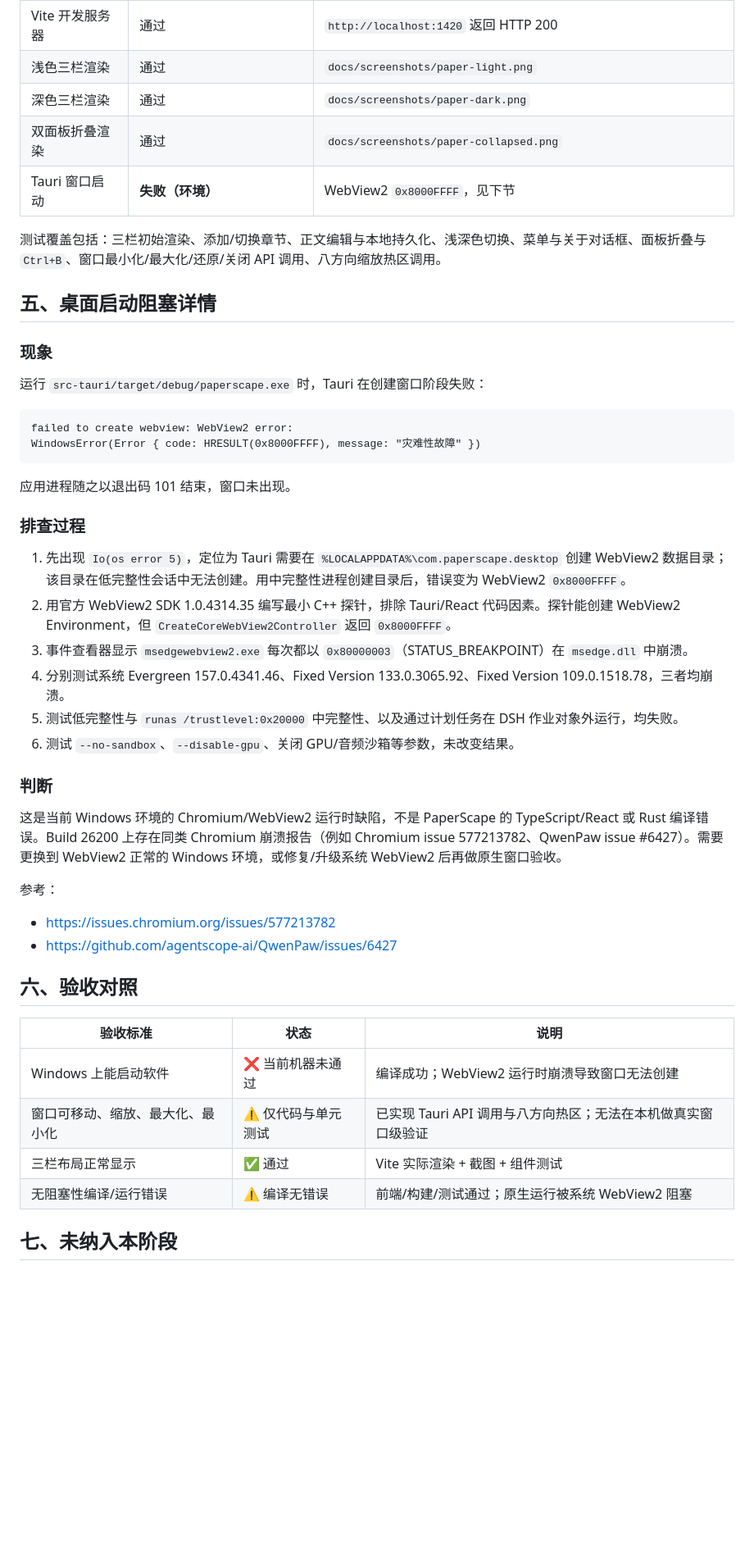
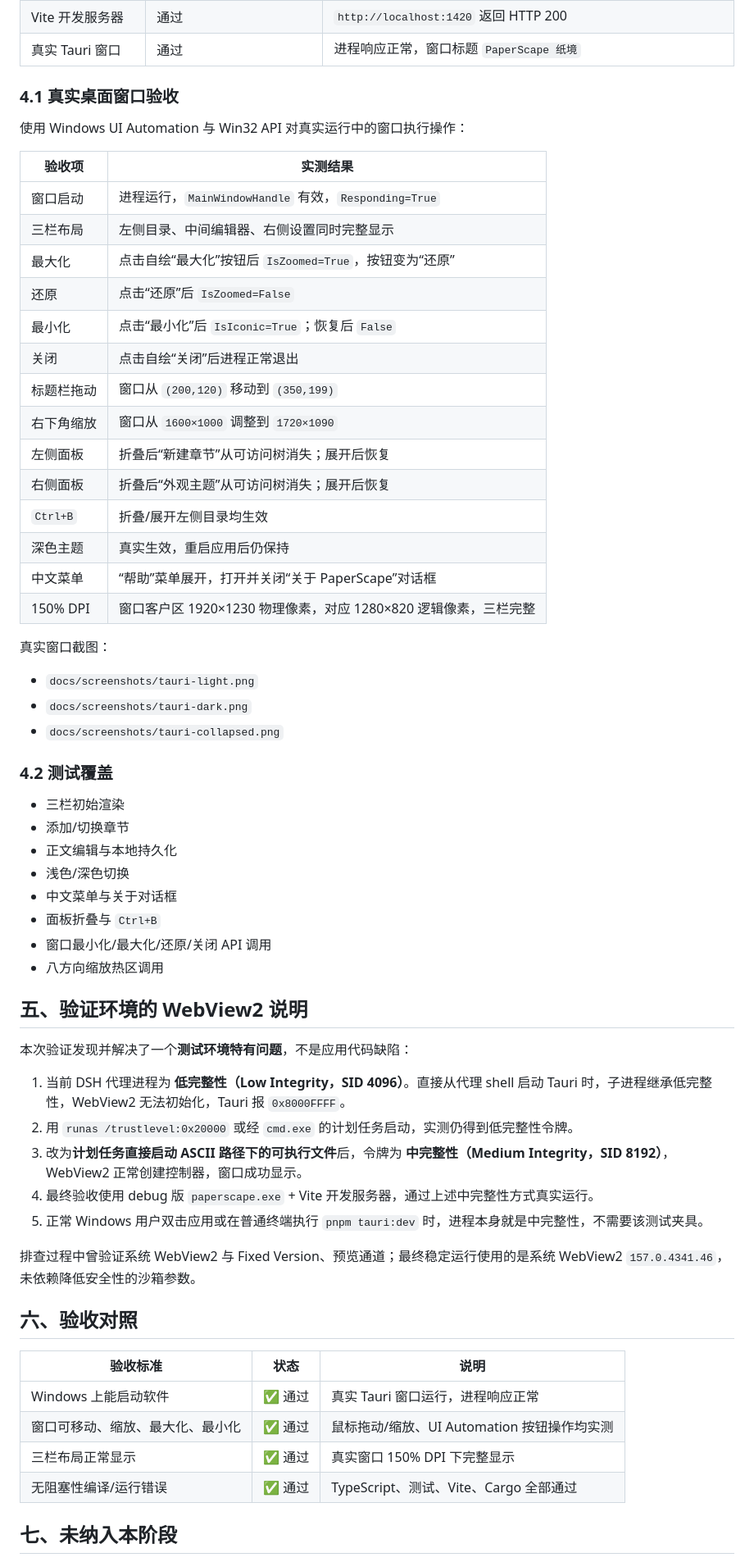
Before and after one commit to QuillLu233/PaperScape-Docx, a Markdown page: DEVELOPMENT_STATUS.md, the part around one of its changes. Shown at 82% size. Drawn GitHub-style; blank space fills up the shorter version.

````diff
--- a/DEVELOPMENT_STATUS.md
+++ b/DEVELOPMENT_STATUS.md
@@ -56,49 +60,64 @@
 | Vite 开发服务器 | 通过 | `http://localhost:1420` 返回 HTTP 200 |
-| 浅色三栏渲染 | 通过 | `docs/screenshots/paper-light.png` |
-| 深色三栏渲染 | 通过 | `docs/screenshots/paper-dark.png` |
-| 双面板折叠渲染 | 通过 | `docs/screenshots/paper-collapsed.png` |
-| Tauri 窗口启动 | **失败（环境）** | WebView2 `0x8000FFFF`，见下节 |
+| 真实 Tauri 窗口 | 通过 | 进程响应正常，窗口标题 `PaperScape 纸境` |
 
-测试覆盖包括：三栏初始渲染、添加/切换章节、正文编辑与本地持久化、浅深色切换、菜单与关于对话框、面板折叠与 `Ctrl+B`、窗口最小化/最大化/还原/关闭 API 调用、八方向缩放热区调用。
+### 4.1 真实桌面窗口验收
 
-## 五、桌面启动阻塞详情
+使用 Windows UI Automation 与 Win32 API 对真实运行中的窗口执行操作：
 
-### 现象
+| 验收项 | 实测结果 |
+| --- | --- |
+| 窗口启动 | 进程运行，`MainWindowHandle` 有效，`Responding=True` |
+| 三栏布局 | 左侧目录、中间编辑器、右侧设置同时完整显示 |
+| 最大化 | 点击自绘“最大化”按钮后 `IsZoomed=True`，按钮变为“还原” |
+| 还原 | 点击“还原”后 `IsZoomed=False` |
+| 最小化 | 点击“最小化”后 `IsIconic=True`；恢复后 `False` |
+| 关闭 | 点击自绘“关闭”后进程正常退出 |
+| 标题栏拖动 | 窗口从 `(200,120)` 移动到 `(350,199)` |
+| 右下角缩放 | 窗口从 `1600×1000` 调整到 `1720×1090` |
+| 左侧面板 | 折叠后“新建章节”从可访问树消失；展开后恢复 |
+| 右侧面板 | 折叠后“外观主题”从可访问树消失；展开后恢复 |
+| `Ctrl+B` | 折叠/展开左侧目录均生效 |
+| 深色主题 | 真实生效，重启应用后仍保持 |
+| 中文菜单 | “帮助”菜单展开，打开并关闭“关于 PaperScape”对话框 |
+| 150% DPI | 窗口客户区 1920×1230 物理像素，对应 1280×820 逻辑像素，三栏完整 |
 
-运行 `src-tauri/target/debug/paperscape.exe` 时，Tauri 在创建窗口阶段失败：
+真实窗口截图：
 
-```text
-failed to create webview: WebView2 error:
-WindowsError(Error { code: HRESULT(0x8000FFFF), message: "灾难性故障" })
-```
+- `docs/screenshots/tauri-light.png`
+- `docs/screenshots/tauri-dark.png`
+- `docs/screenshots/tauri-collapsed.png`
 
-应用进程随之以退出码 101 结束，窗口未出现。
+### 4.2 测试覆盖
 
-### 排查过程
+- 三栏初始渲染
+- 添加/切换章节
+- 正文编辑与本地持久化
+- 浅色/深色切换
+- 中文菜单与关于对话框
+- 面板折叠与 `Ctrl+B`
+- 窗口最小化/最大化/还原/关闭 API 调用
+- 八方向缩放热区调用
 
-1. 先出现 `Io(os error 5)`，定位为 Tauri 需要在 `%LOCALAPPDATA%\com.paperscape.desktop` 创建 WebView2 数据目录；该目录在低完整性会话中无法创建。用中完整性进程创建目录后，错误变为 WebView2 `0x8000FFFF`。
-2. 用官方 WebView2 SDK 1.0.4314.35 编写最小 C++ 探针，排除 Tauri/React 代码因素。探针能创建 WebView2 Environment，但 `CreateCoreWebView2Controller` 返回 `0x8000FFFF`。
-3. 事件查看器显示 `msedgewebview2.exe` 每次都以 `0x80000003`（STATUS_BREAKPOINT）在 `msedge.dll` 中崩溃。
-4. 分别测试系统 Evergreen 157.0.4341.46、Fixed Version 133.0.3065.92、Fixed Version 109.0.1518.78，三者均崩溃。
-5. 测试低完整性与 `runas /trustlevel:0x20000` 中完整性、以及通过计划任务在 DSH 作业对象外运行，均失败。
-6. 测试 `--no-sandbox`、`--disable-gpu`、关闭 GPU/音频沙箱等参数，未改变结果。
+## 五、验证环境的 WebView2 说明
 
-### 判断
+本次验证发现并解决了一个**测试环境特有问题**，不是应用代码缺陷：
 
-这是当前 Windows 环境的 Chromium/WebView2 运行时缺陷，不是 PaperScape 的 TypeScript/React 或 Rust 编译错误。Build 26200 上存在同类 Chromium 崩溃报告（例如 Chromium issue 577213782、QwenPaw issue #6427）。需要更换到 WebView2 正常的 Windows 环境，或修复/升级系统 WebView2 后再做原生窗口验收。
+1. 当前 DSH 代理进程为 **低完整性（Low Integrity，SID 4096）**。直接从代理 shell 启动 Tauri 时，子进程继承低完整性，WebView2 无法初始化，Tauri 报 `0x8000FFFF`。
+2. 用 `runas /trustlevel:0x20000` 或经 `cmd.exe` 的计划任务启动，实测仍得到低完整性令牌。
+3. 改为**计划任务直接启动 ASCII 路径下的可执行文件**后，令牌为 **中完整性（Medium Integrity，SID 8192）**，WebView2 正常创建控制器，窗口成功显示。
+4. 最终验收使用 debug 版 `paperscape.exe` + Vite 开发服务器，通过上述中完整性方式真实运行。
+5. 正常 Windows 用户双击应用或在普通终端执行 `pnpm tauri:dev` 时，进程本身就是中完整性，不需要该测试夹具。
 
-参考：
-- https://issues.chromium.org/issues/577213782
-- https://github.com/agentscope-ai/QwenPaw/issues/6427
+排查过程中曾验证系统 WebView2 与 Fixed Version、预览通道；最终稳定运行使用的是系统 WebView2 `157.0.4341.46`，未依赖降低安全性的沙箱参数。
 
 ## 六、验收对照
 
 | 验收标准 | 状态 | 说明 |
 | --- | --- | --- |
-| Windows 上能启动软件 | ❌ 当前机器未通过 | 编译成功；WebView2 运行时崩溃导致窗口无法创建 |
-| 窗口可移动、缩放、最大化、最小化 | ⚠️ 仅代码与单元测试 | 已实现 Tauri API 调用与八方向热区；无法在本机做真实窗口级验证 |
-| 三栏布局正常显示 | ✅ 通过 | Vite 实际渲染 + 截图 + 组件测试 |
-| 无阻塞性编译/运行错误 | ⚠️ 编译无错误 | 前端/构建/测试通过；原生运行被系统 WebView2 阻塞 |
+| Windows 上能启动软件 | ✅ 通过 | 真实 Tauri 窗口运行，进程响应正常 |
+| 窗口可移动、缩放、最大化、最小化 | ✅ 通过 | 鼠标拖动/缩放、UI Automation 按钮操作均实测 |
+| 三栏布局正常显示 | ✅ 通过 | 真实窗口 150% DPI 下完整显示 |
+| 无阻塞性编译/运行错误 | ✅ 通过 | TypeScript、测试、Vite、Cargo 全部通过 |
 
 ## 七、未纳入本阶段
 
````
Also changed, not shown: other parts of DEVELOPMENT_STATUS.md (+26 -16 lines), README.md (+6 -2 lines), docs/screenshots/paper-collapsed.png (deleted), docs/screenshots/paper-dark.png (deleted), docs/screenshots/paper-light.png (deleted), docs/screenshots/tauri-collapsed.png (added), docs/screenshots/tauri-dark.png (added), docs/screenshots/tauri-light.png (added), 2 other files.
